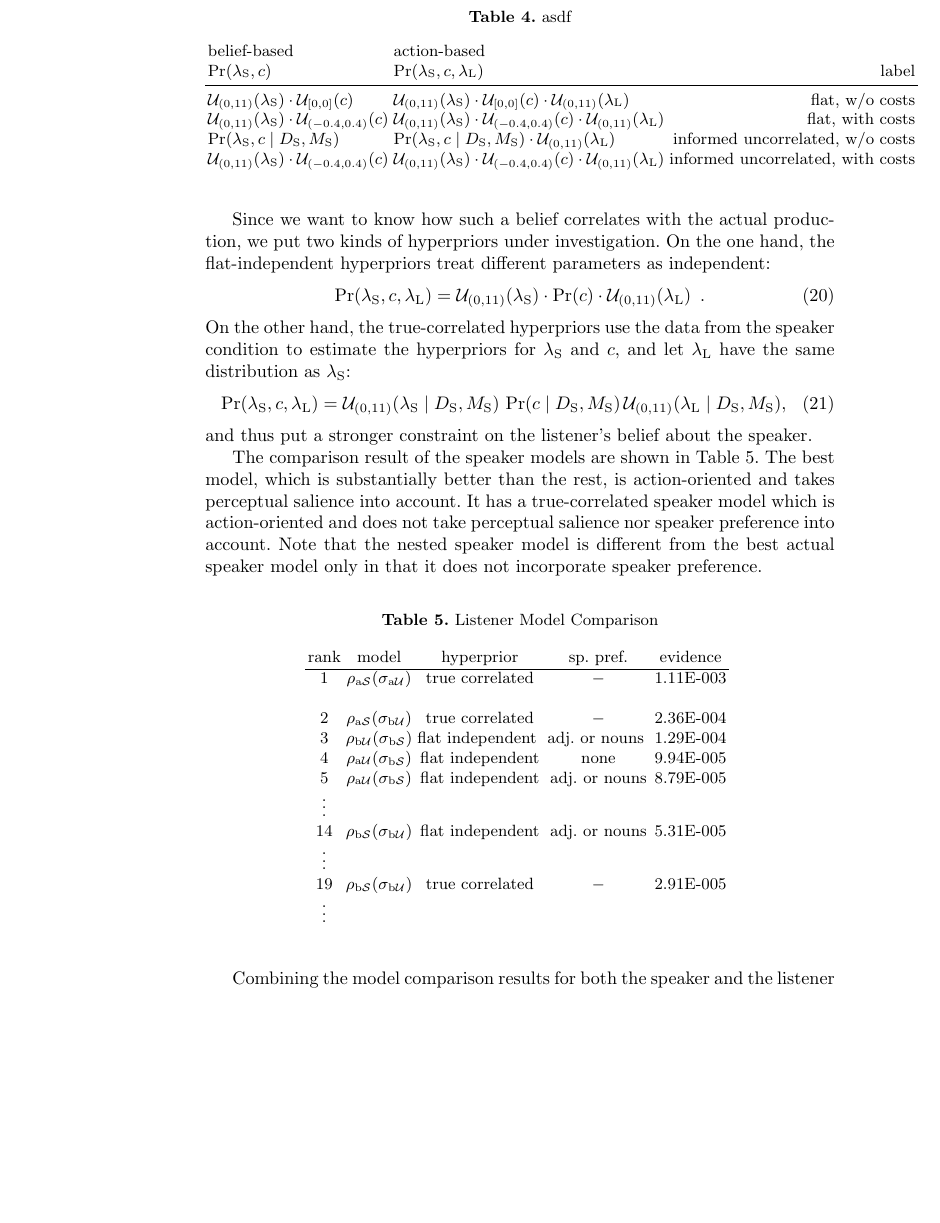
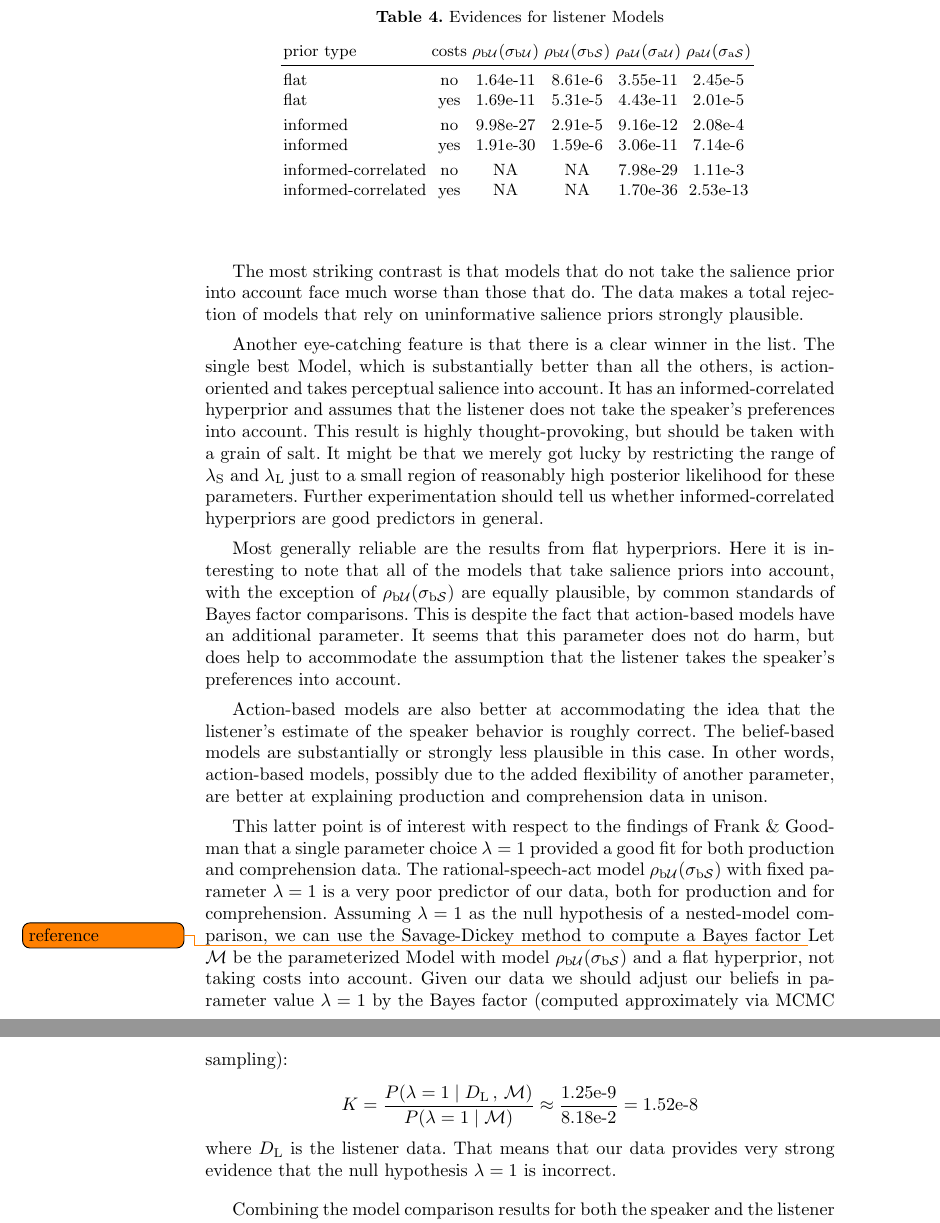
Before and after one commit to Ciyang/BNLSP13, a LaTeX paper (main.tex, which reads 05_model_comparison.tex): part of page 14 of 15 before the commit and two parts of pages 14 and 15 of 15 after it, the two joined at a grey line, cut at the place of the change, the shorter picture padded with empty space. Compiled offline with pdfLaTeX; a missing bibliography style is replaced by a similar one.

Commit message:
model comparison listener part sec com

```diff
--- a/05_model_comparison.tex
+++ b/05_model_comparison.tex
@@ -228,121 +228,117 @@ to address the following general questions:
 \begin{table}[htb]
+\caption{Evidences for listener Models}
   \centering
-  \caption{asdf}
-  \begin{tabular}{llr}
-    belief-based
-    & action-based
-    &
+  \begin{tabular}{lccccc}
+    prior type & costs &
+    $\rho_{\mathrm{b}\mathcal{U}}(\sigma_{\mathrm{b}\mathcal{U}})$
+    & $\rho_{\mathrm{b}\mathcal{U}}(\sigma_{\mathrm{b}\mathcal{S}})$
+    & $\rho_{\mathrm{a}\mathcal{U}}(\sigma_{\mathrm{a}\mathcal{U}})$
+    & $\rho_{\mathrm{a}\mathcal{U}}(\sigma_{\mathrm{a}\mathcal{S}})$
+    \\ \midrule
+    flat
+    & no
+    & 1.64e-11
+    & 8.61e-6
+    & 3.55e-11
+    & 2.45e-5
     \\
-    $\Pr(\lambda_\mathrm{S},c)$
-    & $\Pr(\lambda_\mathrm{S},c,\lambda_\mathrm{L})$
-    & label
-    \\ \midrule
-    $\mathcal{U}_{(0,11)}(\lambda_\mathrm{S}) \cdot \mathcal{U}_{[0,0]}(c)$
-    & $\mathcal{U}_{(0,11)}(\lambda_\mathrm{S}) \cdot
-    \mathcal{U}_{[0,0]}(c) \cdot  \mathcal{U}_{(0,11)}(
-    \lambda_\mathrm{L})$
-    & flat, w/o costs
+    flat
+    & yes
+    & 1.69e-11
+    & 5.31e-5
+    & 4.43e-11
+    & 2.01e-5
+    \\ \addlinespace[0.1cm]
+    informed
+    & no
+    & 9.98e-27
+    & 2.91e-5
+    & 9.16e-12
+    & 2.08e-4
     \\
-    $\mathcal{U}_{(0,11)}(\lambda_\mathrm{S}) \cdot \mathcal{U}_{(-0.4,0.4)}(c)$
-    & $\mathcal{U}_{(0,11)}(\lambda_\mathrm{S}) \cdot
-    \mathcal{U}_{(-0.4,0.4)}(c) \cdot  \mathcal{U}_{(0,11)}(
-    \lambda_\mathrm{L})$
-    & flat, with costs
+    informed
+    & yes
+    & 1.91e-30
+    & 1.59e-6
+    & 3.06e-11
+    & 7.14e-6
+    \\ \addlinespace[0.1cm]
+    informed-correlated
+    & no
+    & NA
+    & NA
+    & 7.98e-29
+    & 1.11e-3
     \\
-    $\Pr(\lambda_\mathrm{S},c \mid D_\mathrm{S}, M_\mathrm{S})$
-    & $\Pr(\lambda_\mathrm{S},c \mid D_\mathrm{S}, M_\mathrm{S}) \cdot  \mathcal{U}_{(0,11)}(
-    \lambda_\mathrm{L})$
-    & informed uncorrelated, w/o costs
+    informed-correlated
+    & yes
+    & NA
+    & NA
+    & 1.70e-36
+    & 2.53e-13
     \\
-    $\mathcal{U}_{(0,11)}(\lambda_\mathrm{S}) \cdot \mathcal{U}_{(-0.4,0.4)}(c)$
-    & $\mathcal{U}_{(0,11)}(\lambda_\mathrm{S}) \cdot
-    \mathcal{U}_{(-0.4,0.4)}(c) \cdot  \mathcal{U}_{(0,11)}(
-    \lambda_\mathrm{L})$
-    & informed uncorrelated, with costs
-    \\
-  \end{tabular}
-  \label{tab:hyperpriors_l}
-\end{table}
-
-
-\vspace{1cm}
-\hrule
-\vspace{1cm}
-
-
-
- Since we want to know how such a belief correlates with the
-actual production, we put two kinds of hyperpriors under
-investigation. On the one hand, the flat-independent hyperpriors treat
-different parameters as independent:
-\begin{equation}\label{hyper-listener-independent}
-\Pr(\lambda_\mathrm{S},c,\lambda_\mathrm{L})=\mathcal{U}_{(0,11)}(\lambda_\mathrm{S}) \cdot \Pr(c) \cdot  \mathcal{U}_{(0,11)}( \lambda_\mathrm{L}) \enspace .
-\end{equation}
-On the other hand, the true-correlated hyperpriors use the data from the speaker condition to estimate the hyperpriors for $\lambda_\mathrm{S}$ and $c$, and let $\lambda_\mathrm{L}$ have the same distribution as $\lambda_\mathrm{S}$:
-\begin{equation}\label{hyper-listener-independent}
-\Pr(\lambda_\mathrm{S},c,\lambda_\mathrm{L})=\mathcal{U}_{(0,11)}(\lambda_\mathrm{S} \mid D_\mathrm{S}, M_\mathrm{S}) \,\Pr(c\mid D_\mathrm{S}, M_\mathrm{S})  \,\mathcal{U}_{(0,11)}( \lambda_\mathrm{L} \mid D_\mathrm{S}, M_\mathrm{S}),
-\end{equation}
-and thus put a stronger constraint on the listener's belief about the speaker.
-
-The comparison result of the speaker models are shown in Table \ref{table:listener mod}. The best model, which is substantially better than the rest, is action-oriented and takes perceptual salience into account. It has a true-correlated speaker model which is action-oriented and does not take perceptual salience nor speaker preference into account. Note that the nested speaker model is different from the best actual speaker model only in that it does not incorporate speaker preference.
-
-\begin{table}[htb]
-\caption{Listener Model Comparison}
-  \centering
-  \begin{tabular}{ccccc}
-    rank
-    & model
-    & hyperprior
-    & sp.~pref.
-    & evidence
-    \\ \hline
-    1
-    & $\rho_{\mathrm{a}\mathcal{S}}(\sigma_{\mathrm{a}\mathcal{U}})$
-    & true correlated
-    & $-$
-    & 1.11E-003
-    \\ \\
-    2
-    & $\rho_{\mathrm{ a}\mathcal{S}}(\sigma_{\mathrm{b}\mathcal{U}})$
-    & true correlated
-    & $-$
-    & 2.36E-004
-    \\
-    3
-    & $\rho_{\mathrm{b}\mathcal{U}}(\sigma_{\mathrm{b}\mathcal{S}})$
-    & flat independent \quad
-    & adj.~or nouns \quad
-    & 1.29E-004
-    \\
-    4
-    & $\rho_{\mathrm{a}\mathcal{U}}(\sigma_{\mathrm{b}\mathcal{S}})$
-    & flat independent
-    & none
-    & 9.94E-005
-    \\
-    5
-    & $\rho_{\mathrm{a}\mathcal{U}}(\sigma_{\mathrm{b}\mathcal{S}})$
-    & flat independent
-    & adj.~or nouns
-    & 8.79E-005
-    \\
-    $\vdots$\\
-    14
-    & $\rho_{\mathrm{b}\mathcal{S}}(\sigma_{\mathrm{b}\mathcal{U}})$
-    & flat independent
-    & adj.~or nouns
-    & 5.31E-005
-    \\
-    $\vdots$\\
-    19
-    & $\rho_{\mathrm{b}\mathcal{S}}(\sigma_{\mathrm{b}\mathcal{U}})$
-    & true correlated
-    & $-$
-    & 2.91E-005
-    \\
-    $\vdots$
   \end{tabular}
   \label{table:listener mod}
 \end{table}
 
-Combining the model comparison results for both the speaker and the listener models, it seems that if we treat the speaker's preference as some lexical salience which together with the listener's perceptual salience constitutes the contextual salience of the referential game, then contextual salience actually manifests \emph{lack of} common knowledge between the speaker and the listener rather than the presence of it, since they both have some preference that biases their decisions but they are unaware of each other's such preference. However, there is indeed something common between the speaker and the listener, i.e. the distribution of the degree of rationality. Also, the listener's belief about the speaker is correct modulo the speaker's private lexical salience.
+The most striking contrast is that models that do not take the
+salience prior into account face much worse than those that do. The
+data makes a total rejection of models that rely on uninformative
+salience priors strongly plausible.
+
+Another eye-catching feature is that there is a clear winner in the
+list. The single best Model, which is substantially better than all
+the others, is action-oriented and takes perceptual salience into
+account. It has an informed-correlated hyperprior and assumes that the
+listener does not take the speaker's preferences into account. This
+result is highly thought-provoking, but should be taken with a grain
+of salt. It might be that we merely got lucky by restricting the range
+of $\lambda_\mathrm{S}$ and $\lambda_\mathrm{L}$ just to a small
+region of reasonably high posterior likelihood for these
+parameters. Further experimentation should tell us whether
+informed-correlated hyperpriors are good predictors in general.
+
+Most generally reliable are the results from flat hyperpriors. Here it
+is interesting to note that all of the models that take salience
+priors into account, with the exception of
+$\rho_{\mathrm{b}\mathcal{U}}(\sigma_{\mathrm{b}\mathcal{S}})$ are
+equally plausible, by common standards of Bayes factor
+comparisons. This is despite the fact that action-based models have an
+additional parameter. It seems that this parameter does not do harm,
+but does help to accommodate the assumption that the listener takes
+the speaker's preferences into account.
+
+Action-based models are also better at accommodating the idea that the
+listener's estimate of the speaker behavior is roughly correct. The
+belief-based models are substantially or strongly less plausible in
+this case. In other words, action-based models, possibly due to the
+added flexibility of another parameter, are better at explaining
+production and comprehension data in unison.
+
+This latter point is of interest with respect to the findings of Frank
+\& Goodman that a single parameter choice $\lambda=1$ provided a good
+fit for both production and comprehension data. The
+rational-speech-act model
+$\rho_{\mathrm{b}\mathcal{U}}(\sigma_{\mathrm{b}\mathcal{S}})$ with
+fixed parameter $\lambda=1$ is a very poor predictor of our data, both
+for production and for comprehension. Assuming $\lambda =1$ as the
+null hypothesis of a nested-model comparison, we can use the
+Savage-Dickey method to compute a Bayes factor \todo{reference} Let
+$\mathcal{M}$ be the parameterized Model with model
+$\rho_{\mathrm{b}\mathcal{U}}(\sigma_{\mathrm{b}\mathcal{S}})$ and a
+flat hyperprior, not taking costs into account. Given our data we
+should adjust our beliefs in parameter value $\lambda=1$ by the Bayes
+factor (computed approximately via MCMC sampling):
+\begin{align*}
+  K = \frac{P(\lambda=1 \mid D_\mathrm{L} \, , \, \mathcal{M})}{P(\lambda=1
+    \mid \mathcal{M})} \approx \frac{1.25\text{e-9}}{8.18\text{e-2}} =
+  1.52\text{e-8}
+\end{align*}
+where $D_\mathrm{L}$ is the listener data. That means that our data
+provides very strong evidence that the null hypothesis $\lambda=1$ is
+incorrect.
+
+\bigskip
+
+Combining the model comparison results for both the speaker and the
+listener models, it seems that if we treat the speaker's preference as
```
Also changed, not shown: 05_model_comparison.tex (16 more changed lines).
